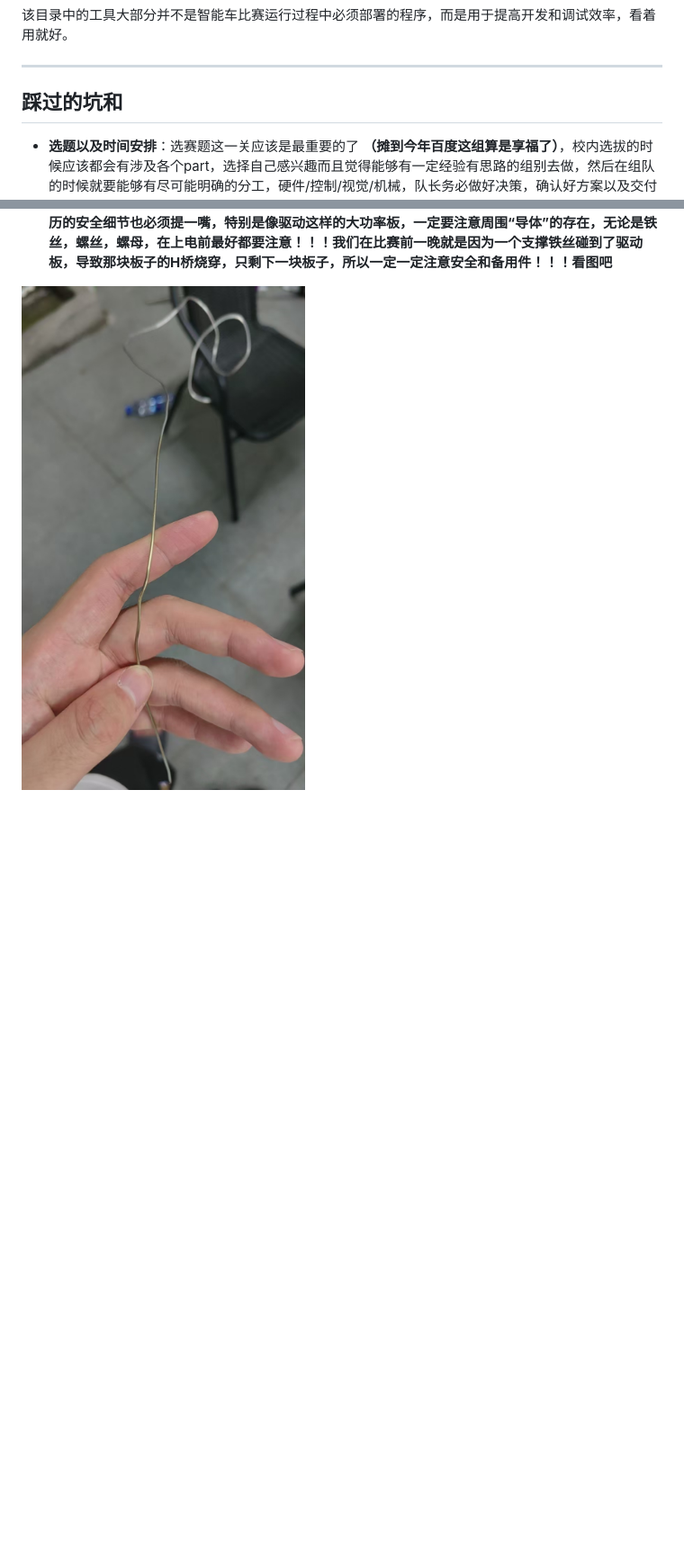
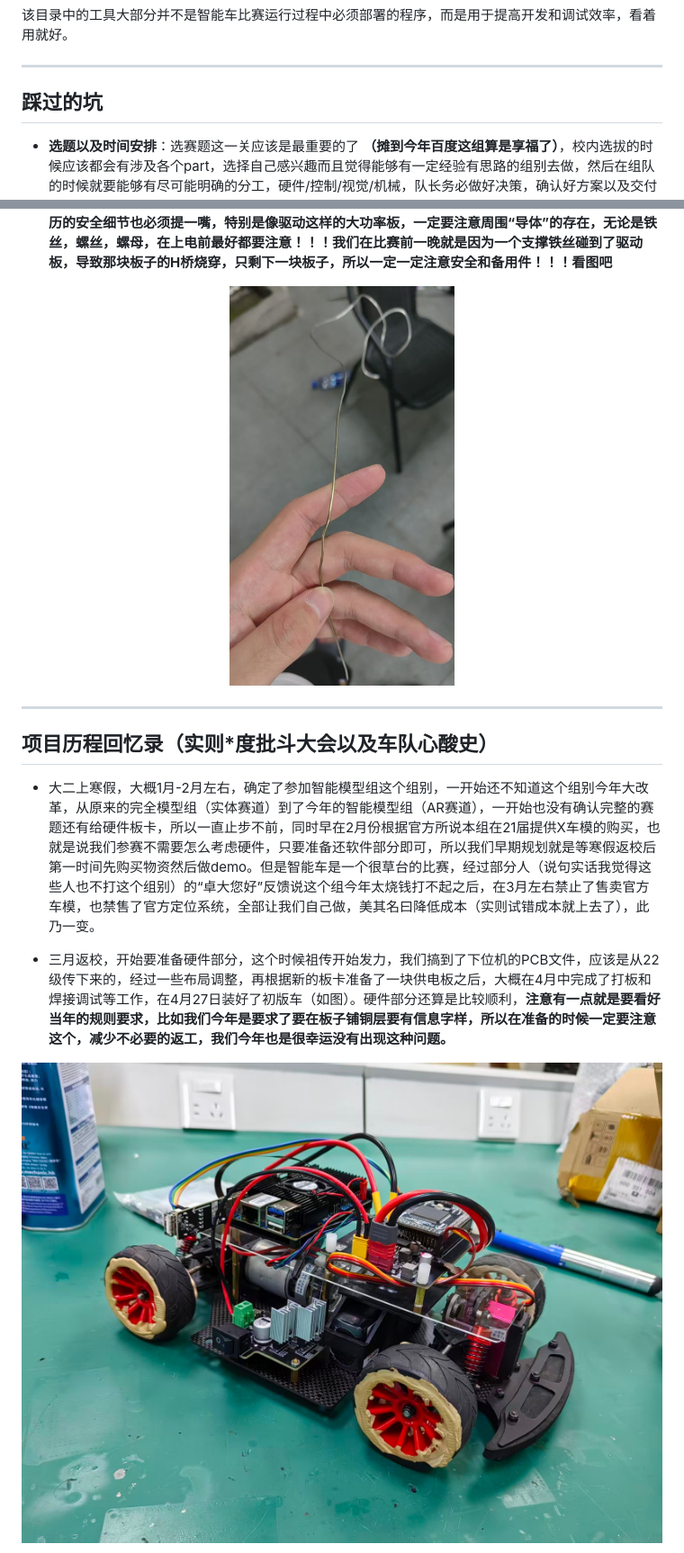
Before and after one commit to Daigui233/SYSU_DDL, a Markdown page: README.md, 2 parts joined by grey strips. Shown: that part at 90% size. Rendered like a GitHub page; pictures changed too: images/initial.jpg (added); blank space fills up the shorter version.

```diff
--- a/README.md
+++ b/README.md
@@ -130,7 +131,7 @@ TC264D 下位机控制程序。
 
 ---
 
-## 踩过的坑和
+## 踩过的坑
 -  **选题以及时间安排**：选赛题这一关应该是最重要的了 **（摊到今年百度这组算是享福了）**，校内选拔的时候应该都会有涉及各个part，选择自己感兴趣而且觉得能够有一定经验有思路的组别去做，然后在组队的时候就要能够有尽可能明确的分工，硬件/控制/视觉/机械，队长务必做好决策，确认好方案以及交付日期，队员也需要有交付能力和契约精神，在队长指定需要完成的日期前完成任务，否则很有可能会被某一环进度拖后腿 **（可以看看第三部分我们的项目发展历程）**，特别是模型组这样任务比较多的项目就务必要环环相扣，时间安排上也要尽可能给到足够宽裕的时间，一方面是给方案迭代做足准备，另一方面是课内压力，大二下实验课设还是不少的，所以要权衡好时间安排。智能车周期很长，所以尽量在赛题发布后选定组别：*2-3月把硬件机械部分结束，把车搭好；在4-5月时就要完成初步demo，后续再优化，这是比较理想的。*
 
 -  **分工与协作**：像这类涉及多个部分的项目的话，一般队长就需要有一点“全栈”的能力，并不一定说各个环节都需要队长都去完全投入，这样效率很低，而是说需要有一个**能够拍板，有协调能力和号召力**的人去做这件事，能够把整体的架构定下来，给队员明确的分工，这样做起来才会顺利，同时队员也要尽可能不要孤立地去做自己的part，对于整体架构也要有一些认识，对于一些工具比如像我们今年这边的定位系统也要做到大家都能用，都会用，这样在沟通上就不会出现歧义/误解/障碍。
@@ -145,4 +146,19 @@ TC264D 下位机控制程序。
 
 - **安全问题！！！**：无论是在实验室日常，还是出发比赛，安全问题都是最重要的。首先，锂电池是每个组都必不可少要接触的，每个进实验室的同学都要学习平衡充和锂电池的规范使用，知道突发情况下怎么应急处理，及时发现异常（如鼓包漏液等）并且妥善处置，实验室充电时也必须要有人员在场；其次，在进行焊接时候也要注意实验室通风，焊烟有毒，吸多了嗓子疼（），焊接结束后也要随手断电，不要长时间让烙铁/风枪/焊台等设备加热，务必随手断电！！！离开实验室也要检查断电情况；**还有亲历的安全细节也必须提一嘴，特别是像驱动这样的大功率板，一定要注意周围“导体”的存在，无论是铁丝，螺丝，螺母，在上电前最好都要注意！！！我们在比赛前一晚就是因为一个支撑铁丝碰到了驱动板，导致那块板子的H桥烧穿，只剩下一块板子，所以一定一定注意安全和备用件！！！看图吧**
 
-![图片](images/Conductor.jpg)
+<p align="center">
+  <img src="images/Conductor.jpg" width="250">
+</p>
+
+
+---
+
+## 项目历程回忆录（实则*度批斗大会以及车队心酸史）
+- 大二上寒假，大概1月-2月左右，确定了参加智能模型组这个组别，一开始还不知道这个组别今年大改革，从原来的完全模型组（实体赛道）到了今年的智能模型组（AR赛道），一开始也没有确认完整的赛题还有给硬件板卡，所以一直止步不前，同时早在2月份根据官方所说本组在21届提供X车模的购买，也就是说我们参赛不需要怎么考虑硬件，只要准备还软件部分即可，所以我们早期规划就是等寒假返校后第一时间先购买物资然后做demo。但是智能车是一个很草台的比赛，经过部分人（说句实话我觉得这些人也不打这个组别）的“卓大您好”反馈说这个组今年太烧钱打不起之后，在3月左右禁止了售卖官方车模，也禁售了官方定位系统，全部让我们自己做，美其名曰降低成本（实则试错成本就上去了），此乃一变。
+
+- 三月返校，开始要准备硬件部分，这个时候祖传开始发力，我们搞到了下位机的PCB文件，应该是从22级传下来的，经过一些布局调整，再根据新的板卡准备了一块供电板之后，大概在4月中完成了打板和焊接调试等工作，在4月27日装好了初版车（如图）。硬件部分还算是比较顺利，**注意有一点就是要看好当年的规则要求，比如我们今年是要求了要在板子铺铜层要有信息字样，所以在准备的时候一定要注意这个，减少不必要的返工，我们今年也是很幸运没有出现这种问题。**
+
+<p align="center">
+  <img src="images/initial.jpg" width="1000">
+</p>
+
```
Also changed, not shown: other parts of README.md (+18 -0 lines), images/final_1.jpg (added), images/final_2.jpg (added).
